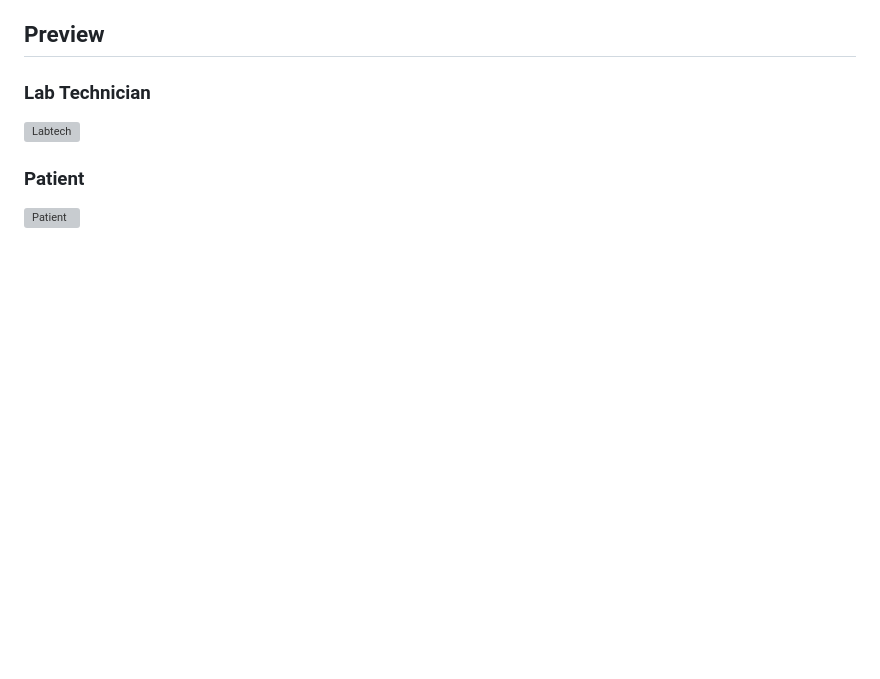
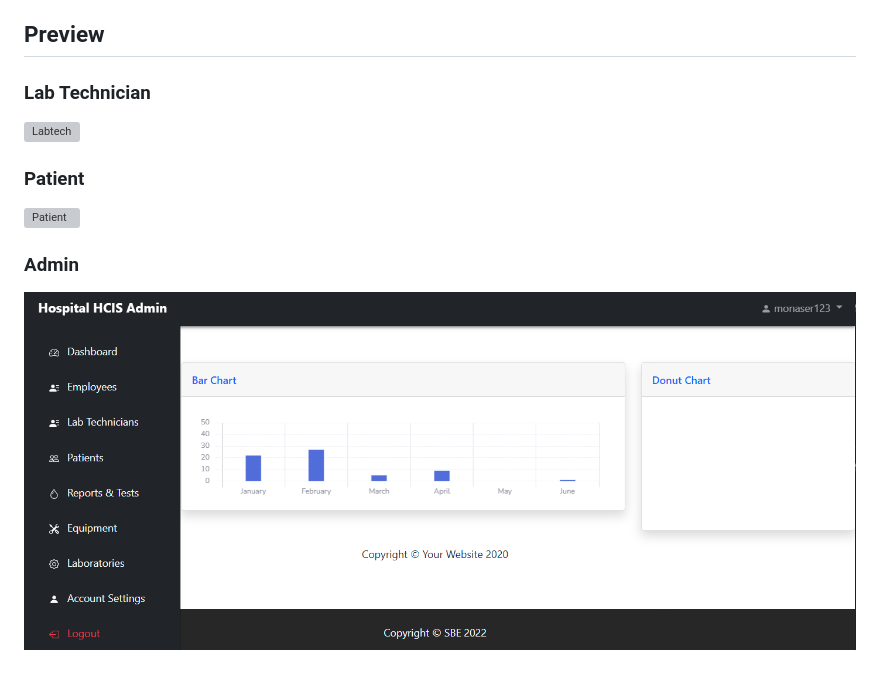
Before and after one commit to mo-gaafar/laboratory-hcis-webapp, a Markdown page: README.md, the part around the change. GitHub-like rendering; pictures changed too: admin.png (added); blank space fills up the shorter version; grey boxes are pictures that could not be loaded.

```diff
--- a/README.md
+++ b/README.md
@@ -19,3 +19,7 @@ A full stack web application for hospital lab departments
 ### Patient
 
 ![Patient](/patient.gif)
+
+### Admin
+
+![Admin](/admin.png)
```
Also changed, not shown: 1 other file.
